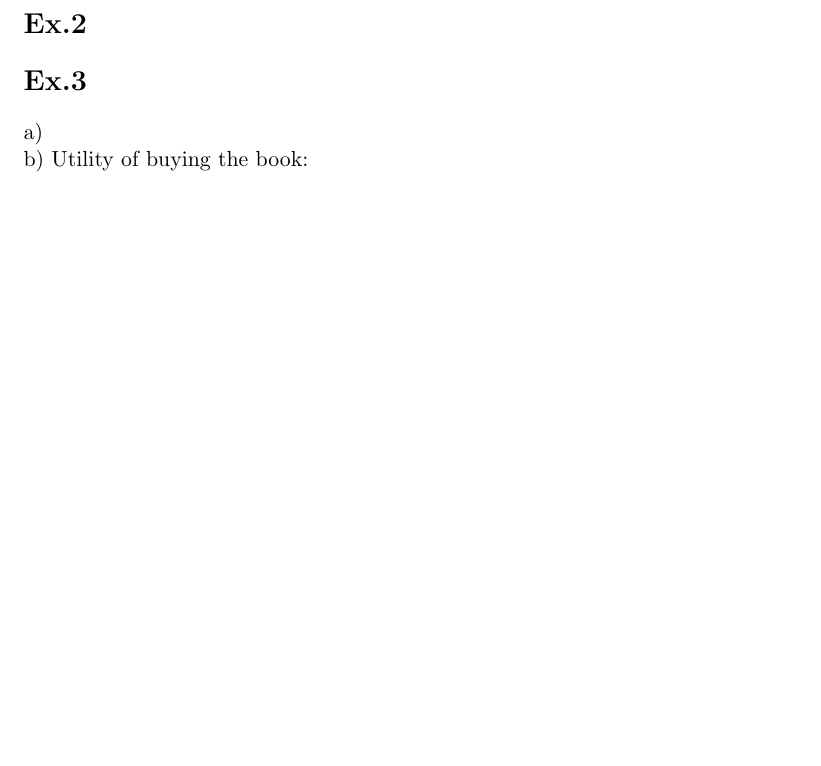
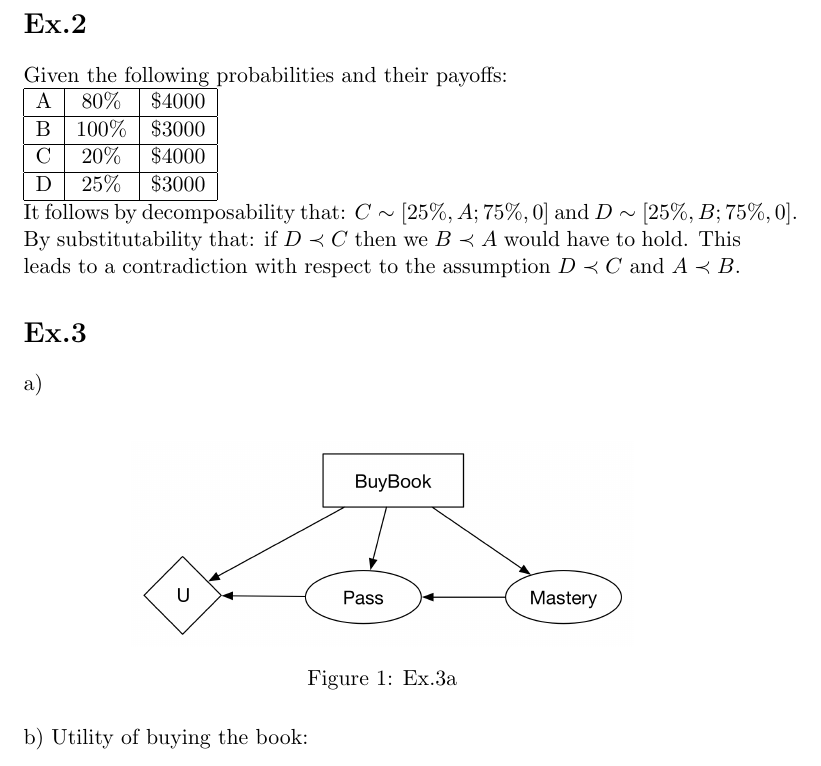
Before and after one commit to alexdiete/decision-support, a LaTeX document (ex4/ex4.tex): part of page 2 of 2, cut so that both start at the same text, the shorter picture padded with empty space. Compiled offline with pdfLaTeX.

Commit message:
Finish exercise sheet 4

```diff
--- a/ex4/ex4.tex
+++ b/ex4/ex4.tex
@@ -33,10 +33,29 @@ $$\frac{P(strawberry | red, round)}{P(strawberry | red, round) + P(anchovy | red
 $$\frac{0.7 \cdot 0.8 \cdot 0.8}{0.7 \cdot 0.8 \cdot 0.8 + 0.3 \cdot 0.1 \cdot 0.1} = \frac{0.448}{0.451} \approx 0.993$$ \\
 
 \section*{Ex.2}
-%TODO
-
+Given the following probabilities and their payoffs:\\
+\begin{tabular}{|l|c|c|}
+\hline
+    A & 80\% & \$4000 \\
+    \hline
+    B & 100\% & \$3000 \\
+    \hline
+    C & 20\% & \$4000 \\
+    \hline
+    D & 25\% & \$3000 \\
+    \hline
+\end{tabular}
+\\
+It follows by decomposability that: $C\sim[25\%,A; 75\%,0]$ and $D\sim[25\%,B;75\%,0]$. \\
+By substitutability that: if $D \prec C$ then we $B \prec A$ would have to hold. This leads to a contradiction with respect to the assumption $D \prec C$ and $A \prec B$.
 \section*{Ex.3}
-a) %TODO
+a) \\
+\begin{figure}[ht]
+	\centering
+  \includegraphics[width=0.7\textwidth]{DecisionNetwork}
+	\caption{Ex.3a}
+	\label{fig:3}
+\end{figure}
 \\
 b) Utility of buying the book: \\ \\
 $(P(p|b,m) \cdot P(m|b) + P(p|b\neg m) \cdot P(\neg m|b)) \cdot (2000-100)\$ + $
```
Also changed, not shown: ex4/DecisionNetwork.png (added), ex4/ex4.pdf, 1 other file.
